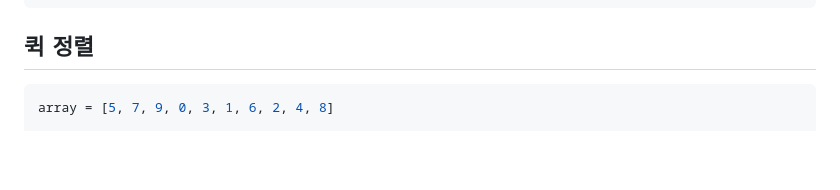
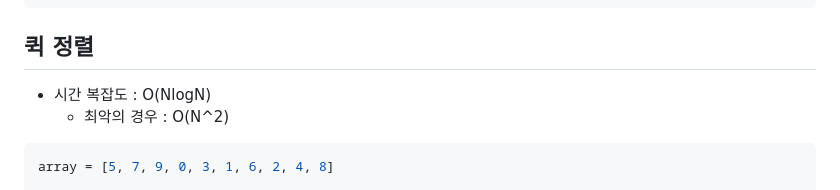
Before and after one commit to cyless-hj/TIL, a Markdown page: Algorithm/Summary.md, the part around the change. Drawn GitHub-style; blank space fills up the shorter version.

Commit message:
Add Algorithm Summary 23/01/10

````diff
--- a/Algorithm/Summary.md
+++ b/Algorithm/Summary.md
@@ -129,6 +129,8 @@ for i in range(len(cnt)):
 ```
 
 ## 퀵 정렬
+- 시간 복잡도 : O(NlogN)
+    - 최악의 경우 : O(N^2)
 ```python
 array = [5, 7, 9, 0, 3, 1, 6, 2, 4, 8]
 
````
